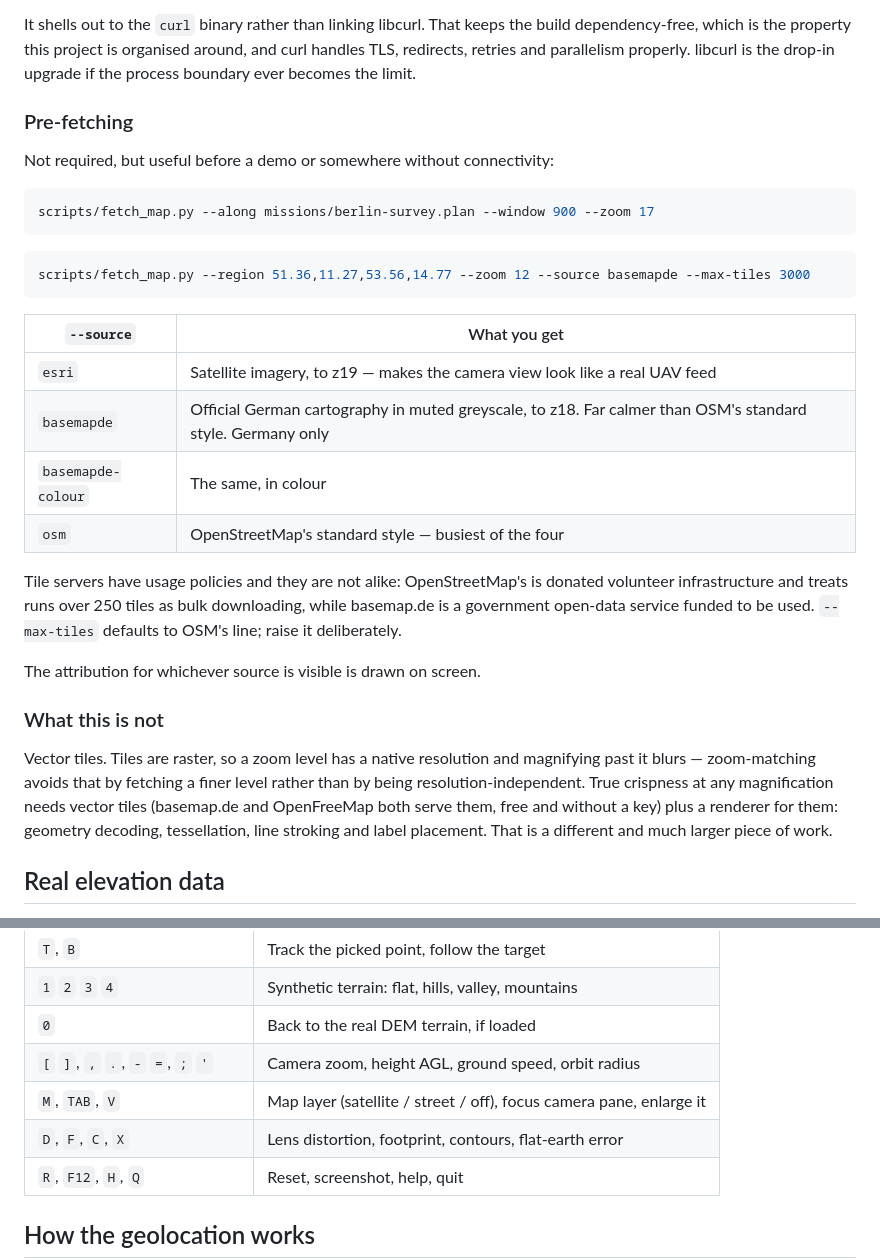
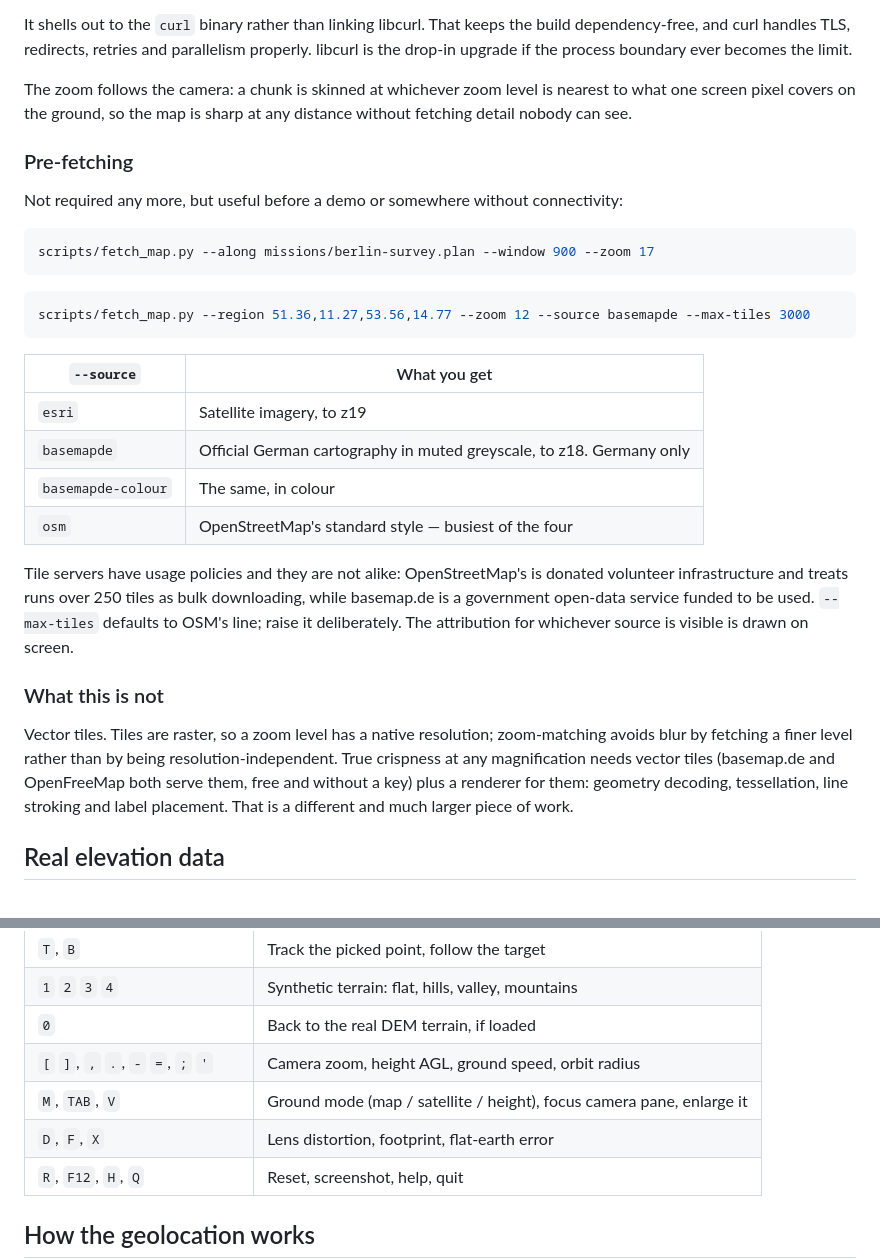
Before and after one commit to smoksde/georay, a Markdown page: README.md, 2 parts joined by grey strips. Drawn GitHub-style.

````diff
--- a/README.md
+++ b/README.md
@@ -245,12 +263,17 @@ nothing to reach out to. It is rate-limited, capped per session
 
 It shells out to the `curl` binary rather than linking libcurl. That keeps the
-build dependency-free, which is the property this project is organised around,
-and curl handles TLS, redirects, retries and parallelism properly. libcurl is
-the drop-in upgrade if the process boundary ever becomes the limit.
+build dependency-free, and curl handles TLS, redirects, retries and parallelism
+properly. libcurl is the drop-in upgrade if the process boundary ever becomes
+the limit.
+
+The zoom follows the camera: a chunk is skinned at whichever zoom level is
+nearest to what one screen pixel covers on the ground, so the map is sharp at
+any distance without fetching detail nobody can see.
 
 ### Pre-fetching
 
-Not required, but useful before a demo or somewhere without connectivity:
+Not required any more, but useful before a demo or somewhere without
+connectivity:
 
 ```bash
 scripts/fetch_map.py --along missions/berlin-survey.plan --window 900 --zoom 17
@@ -261,27 +284,25 @@ scripts/fetch_map.py --region 51.36,11.27,53.56,14.77 --zoom 12 --source basemap
 
 | `--source` | What you get |
 | --- | --- |
-| `esri` | Satellite imagery, to z19 — makes the camera view look like a real UAV feed |
-| `basemapde` | Official German cartography in muted greyscale, to z18. Far calmer than OSM's standard style. Germany only |
+| `esri` | Satellite imagery, to z19 |
+| `basemapde` | Official German cartography in muted greyscale, to z18. Germany only |
 | `basemapde-colour` | The same, in colour |
 | `osm` | OpenStreetMap's standard style — busiest of the four |
 
 Tile servers have usage policies and they are not alike: OpenStreetMap's is
 donated volunteer infrastructure and treats runs over 250 tiles as bulk
 downloading, while basemap.de is a government open-data service funded to be
-used. `--max-tiles` defaults to OSM's line; raise it deliberately.
-
-The attribution for whichever source is visible is drawn on screen.
+used. `--max-tiles` defaults to OSM's line; raise it deliberately. The
+attribution for whichever source is visible is drawn on screen.
 
 ### What this is not
 
-Vector tiles. Tiles are raster, so a zoom level has a native resolution and
-magnifying past it blurs — zoom-matching avoids that by fetching a finer level
-rather than by being resolution-independent. True crispness at any
-magnification needs vector tiles (basemap.de and OpenFreeMap both serve them,
-free and without a key) plus a renderer for them: geometry decoding,
-tessellation, line stroking and label placement. That is a different and much
-larger piece of work.
+Vector tiles. Tiles are raster, so a zoom level has a native resolution;
+zoom-matching avoids blur by fetching a finer level rather than by being
+resolution-independent. True crispness at any magnification needs vector tiles
+(basemap.de and OpenFreeMap both serve them, free and without a key) plus a
+renderer for them: geometry decoding, tessellation, line stroking and label
+placement. That is a different and much larger piece of work.
 
 ## Real elevation data
 
@@ -398,8 +419,8 @@ continental distances.
 | `1` `2` `3` `4` | Synthetic terrain: flat, hills, valley, mountains |
 | `0` | Back to the real DEM terrain, if loaded |
 | `[` `]`, `,` `.`, `-` `=`, `;` `'` | Camera zoom, height AGL, ground speed, orbit radius |
-| `M`, `TAB`, `V` | Map layer (satellite / street / off), focus camera pane, enlarge it |
-| `D`, `F`, `C`, `X` | Lens distortion, footprint, contours, flat-earth error |
+| `M`, `TAB`, `V` | Ground mode (map / satellite / height), focus camera pane, enlarge it |
+| `D`, `F`, `X` | Lens distortion, footprint, flat-earth error |
 | `R`, `F12`, `H`, `Q` | Reset, screenshot, help, quit |
 
 ## How the geolocation works
````
Also changed, not shown: other parts of README.md (+40 -22 lines), CLAUDE.md (+21 -9 lines), docs/screenshot-height.png (added), docs/screenshot-map.png, 13 other files.
